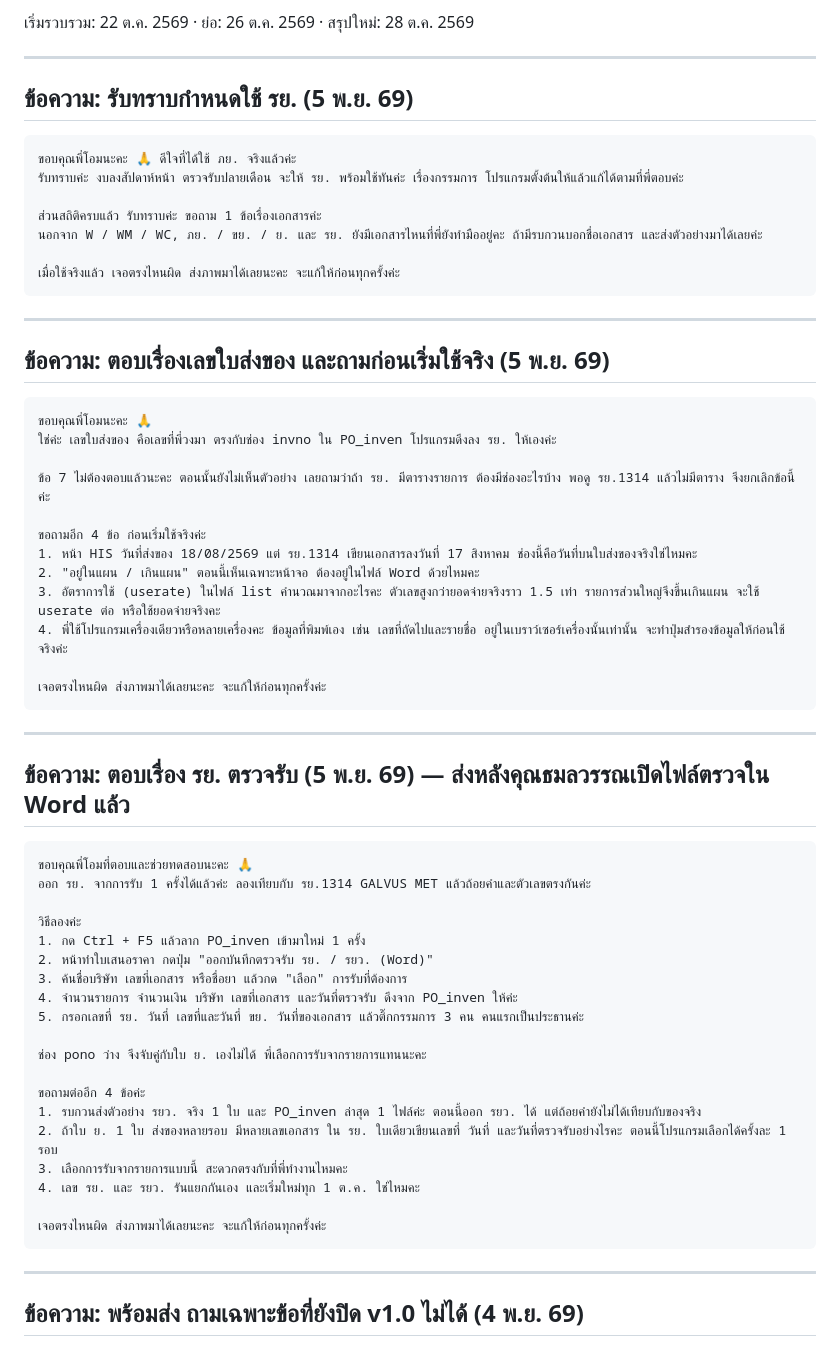
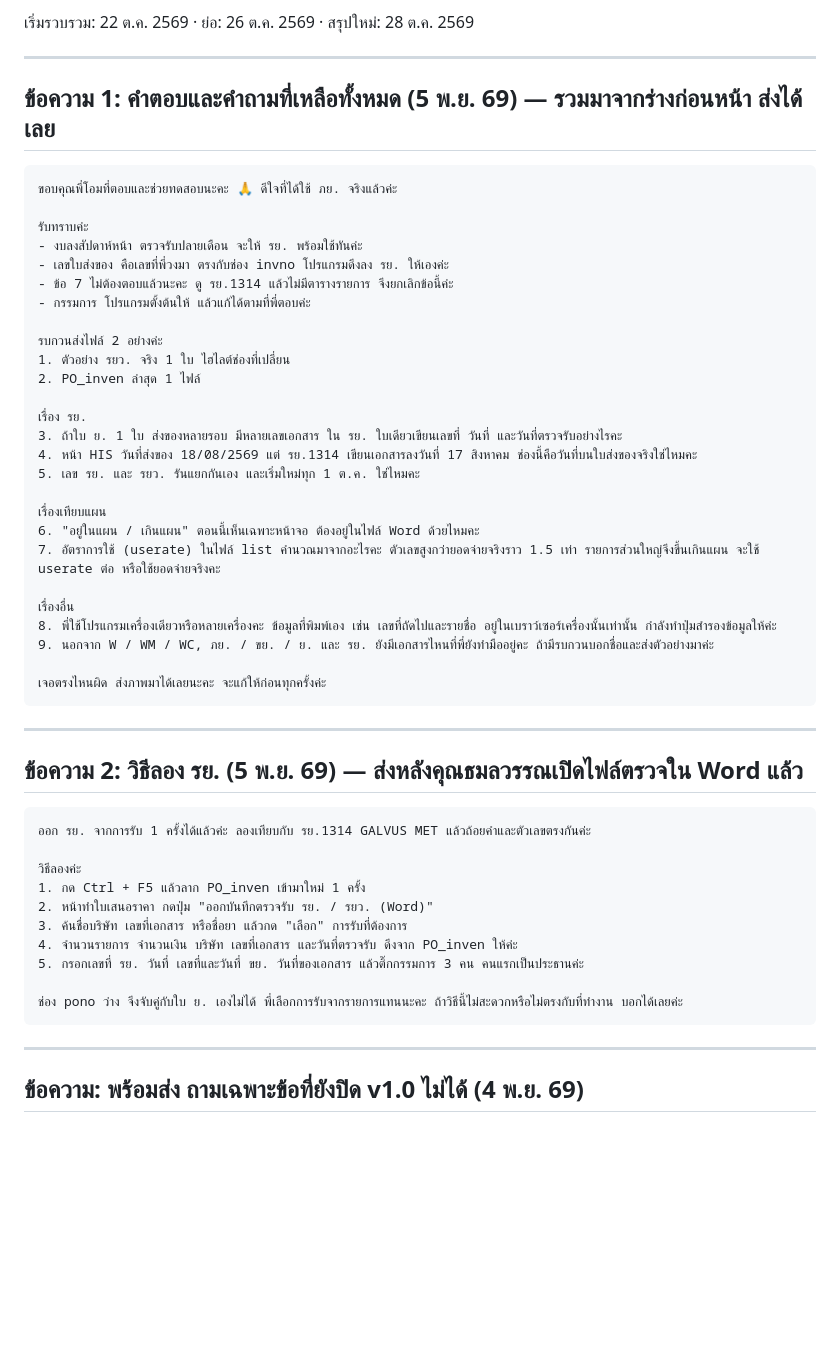
Before and after one commit to Tamonwan-chan/Procurement-RJ-2-Dashboard, a Markdown page: ข้อความถึงพี่โอม (รอส่ง).md, the part around the change. GitHub-like rendering; blank space fills up the shorter version.

Commit message:
Combine all open questions for พี่โอม into one message
Co-Authored-By: Claude Opus 5.5 <noreply@anthropic.com>

````diff
--- a/ข้อความถึงพี่โอม (รอส่ง).md
+++ b/ข้อความถึงพี่โอม (รอส่ง).md
@@ -7,43 +7,42 @@
 
 ---
 
-## ข้อความ: รับทราบกำหนดใช้ รย. (5 พ.ย. 69)
+## ข้อความ 1: คำตอบและคำถามที่เหลือทั้งหมด (5 พ.ย. 69) — รวมมาจากร่างก่อนหน้า ส่งได้เลย
 
 ```
-ขอบคุณพี่โอมนะคะ 🙏 ดีใจที่ได้ใช้ ภย. จริงแล้วค่ะ
-รับทราบค่ะ งบลงสัปดาห์หน้า ตรวจรับปลายเดือน จะให้ รย. พร้อมใช้ทันค่ะ เรื่องกรรมการ โปรแกรมตั้งต้นให้แล้วแก้ได้ตามที่พี่ตอบค่ะ
+ขอบคุณพี่โอมที่ตอบและช่วยทดสอบนะคะ 🙏 ดีใจที่ได้ใช้ ภย. จริงแล้วค่ะ
 
-ส่วนสถิติครบแล้ว รับทราบค่ะ ขอถาม 1 ข้อเรื่องเอกสารค่ะ
-นอกจาก W / WM / WC, ภย. / ขย. / ย. และ รย. ยังมีเอกสารไหนที่พี่ยังทำมืออยู่คะ ถ้ามีรบกวนบอกชื่อเอกสาร และส่งตัวอย่างมาได้เลยค่ะ
+รับทราบค่ะ
+- งบลงสัปดาห์หน้า ตรวจรับปลายเดือน จะให้ รย. พร้อมใช้ทันค่ะ
+- เลขใบส่งของ คือเลขที่พี่วงมา ตรงกับช่อง invno โปรแกรมดึงลง รย. ให้เองค่ะ
+- ข้อ 7 ไม่ต้องตอบแล้วนะคะ ดู รย.1314 แล้วไม่มีตารางรายการ จึงยกเลิกข้อนี้ค่ะ
+- กรรมการ โปรแกรมตั้งต้นให้ แล้วแก้ได้ตามที่พี่ตอบค่ะ
 
-เมื่อใช้จริงแล้ว เจอตรงไหนผิด ส่งภาพมาได้เลยนะคะ จะแก้ให้ก่อนทุกครั้งค่ะ
-```
+รบกวนส่งไฟล์ 2 อย่างค่ะ
+1. ตัวอย่าง รยว. จริง 1 ใบ ไฮไลต์ช่องที่เปลี่ยน
+2. PO_inven ล่าสุด 1 ไฟล์
 
----
+เรื่อง รย.
+3. ถ้าใบ ย. 1 ใบ ส่งของหลายรอบ มีหลายเลขเอกสาร ใน รย. ใบเดียวเขียนเลขที่ วันที่ และวันที่ตรวจรับอย่างไรคะ
+4. หน้า HIS วันที่ส่งของ 18/08/2569 แต่ รย.1314 เขียนเอกสารลงวันที่ 17 สิงหาคม ช่องนี้คือวันที่บนใบส่งของจริงใช่ไหมคะ
+5. เลข รย. และ รยว. รันแยกกันเอง และเริ่มใหม่ทุก 1 ต.ค. ใช่ไหมคะ
 
-## ข้อความ: ตอบเรื่องเลขใบส่งของ และถามก่อนเริ่มใช้จริง (5 พ.ย. 69)
+เรื่องเทียบแผน
+6. "อยู่ในแผน / เกินแผน" ตอนนี้เห็นเฉพาะหน้าจอ ต้องอยู่ในไฟล์ Word ด้วยไหมคะ
+7. อัตราการใช้ (userate) ในไฟล์ list คำนวณมาจากอะไรคะ ตัวเลขสูงกว่ายอดจ่ายจริงราว 1.5 เท่า รายการส่วนใหญ่จึงขึ้นเกินแผน จะใช้ userate ต่อ หรือใช้ยอดจ่ายจริงคะ
 
-```
-ขอบคุณพี่โอมนะคะ 🙏
-ใช่ค่ะ เลขใบส่งของ คือเลขที่พี่วงมา ตรงกับช่อง invno ใน PO_inven โปรแกรมดึงลง รย. ให้เองค่ะ
-
-ข้อ 7 ไม่ต้องตอบแล้วนะคะ ตอนนั้นยังไม่เห็นตัวอย่าง เลยถามว่าถ้า รย. มีตารางรายการ ต้องมีช่องอะไรบ้าง พอดู รย.1314 แล้วไม่มีตาราง จึงยกเลิกข้อนี้ค่ะ
-
-ขอถามอีก 4 ข้อ ก่อนเริ่มใช้จริงค่ะ
-1. หน้า HIS วันที่ส่งของ 18/08/2569 แต่ รย.1314 เขียนเอกสารลงวันที่ 17 สิงหาคม ช่องนี้คือวันที่บนใบส่งของจริงใช่ไหมคะ
-2. "อยู่ในแผน / เกินแผน" ตอนนี้เห็นเฉพาะหน้าจอ ต้องอยู่ในไฟล์ Word ด้วยไหมคะ
-3. อัตราการใช้ (userate) ในไฟล์ list คำนวณมาจากอะไรคะ ตัวเลขสูงกว่ายอดจ่ายจริงราว 1.5 เท่า รายการส่วนใหญ่จึงขึ้นเกินแผน จะใช้ userate ต่อ หรือใช้ยอดจ่ายจริงคะ
-4. พี่ใช้โปรแกรมเครื่องเดียวหรือหลายเครื่องคะ ข้อมูลที่พิมพ์เอง เช่น เลขที่ถัดไปและรายชื่อ อยู่ในเบราว์เซอร์เครื่องนั้นเท่านั้น จะทำปุ่มสำรองข้อมูลให้ก่อนใช้จริงค่ะ
+เรื่องอื่น
+8. พี่ใช้โปรแกรมเครื่องเดียวหรือหลายเครื่องคะ ข้อมูลที่พิมพ์เอง เช่น เลขที่ถัดไปและรายชื่อ อยู่ในเบราว์เซอร์เครื่องนั้นเท่านั้น กำลังทำปุ่มสำรองข้อมูลให้ค่ะ
+9. นอกจาก W / WM / WC, ภย. / ขย. / ย. และ รย. ยังมีเอกสารไหนที่พี่ยังทำมืออยู่คะ ถ้ามีรบกวนบอกชื่อและส่งตัวอย่างมาค่ะ
 
 เจอตรงไหนผิด ส่งภาพมาได้เลยนะคะ จะแก้ให้ก่อนทุกครั้งค่ะ
 ```
 
 ---
 
-## ข้อความ: ตอบเรื่อง รย. ตรวจรับ (5 พ.ย. 69) — ส่งหลังคุณธมลวรรณเปิดไฟล์ตรวจใน Word แล้ว
+## ข้อความ 2: วิธีลอง รย. (5 พ.ย. 69) — ส่งหลังคุณธมลวรรณเปิดไฟล์ตรวจใน Word แล้ว
 
 ```
-ขอบคุณพี่โอมที่ตอบและช่วยทดสอบนะคะ 🙏
 ออก รย. จากการรับ 1 ครั้งได้แล้วค่ะ ลองเทียบกับ รย.1314 GALVUS MET แล้วถ้อยคำและตัวเลขตรงกันค่ะ
 
 วิธีลองค่ะ
@@ -53,15 +52,7 @@
 4. จำนวนรายการ จำนวนเงิน บริษัท เลขที่เอกสาร และวันที่ตรวจรับ ดึงจาก PO_inven ให้ค่ะ
 5. กรอกเลขที่ รย. วันที่ เลขที่และวันที่ ขย. วันที่ของเอกสาร แล้วติ๊กกรรมการ 3 คน คนแรกเป็นประธานค่ะ
 
-ช่อง pono ว่าง จึงจับคู่กับใบ ย. เองไม่ได้ พี่เลือกการรับจากรายการแทนนะคะ
-
-ขอถามต่ออีก 4 ข้อค่ะ
-1. รบกวนส่งตัวอย่าง รยว. จริง 1 ใบ และ PO_inven ล่าสุด 1 ไฟล์ค่ะ ตอนนี้ออก รยว. ได้ แต่ถ้อยคำยังไม่ได้เทียบกับของจริง
-2. ถ้าใบ ย. 1 ใบ ส่งของหลายรอบ มีหลายเลขเอกสาร ใน รย. ใบเดียวเขียนเลขที่ วันที่ และวันที่ตรวจรับอย่างไรคะ ตอนนี้โปรแกรมเลือกได้ครั้งละ 1 รอบ
-3. เลือกการรับจากรายการแบบนี้ สะดวกตรงกับที่พี่ทำงานไหมคะ
-4. เลข รย. และ รยว. รันแยกกันเอง และเริ่มใหม่ทุก 1 ต.ค. ใช่ไหมคะ
-
-เจอตรงไหนผิด ส่งภาพมาได้เลยนะคะ จะแก้ให้ก่อนทุกครั้งค่ะ
+ช่อง pono ว่าง จึงจับคู่กับใบ ย. เองไม่ได้ พี่เลือกการรับจากรายการแทนนะคะ ถ้าวิธีนี้ไม่สะดวกหรือไม่ตรงกับที่ทำงาน บอกได้เลยค่ะ
 ```
 
 ---
````
